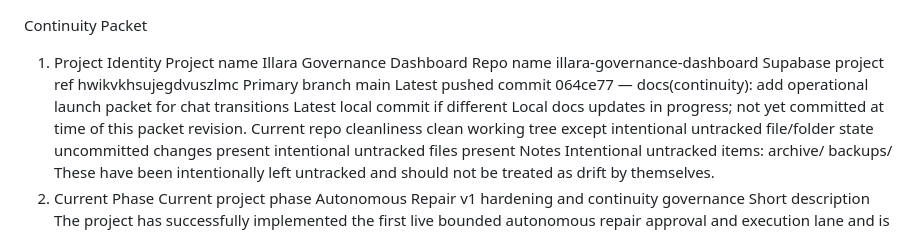
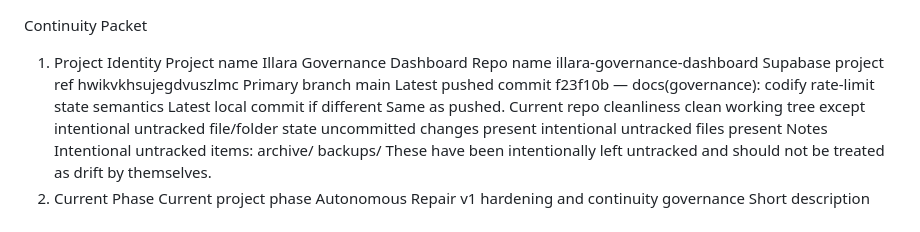
Before and after one commit to SteveRegs/illara-governance-dashboard, a Markdown page: docs/continuity/2026-03-10_continuity_packet.md, the part around the change. GitHub-like rendering.

```diff
--- a/docs/continuity/2026-03-10_continuity_packet.md
+++ b/docs/continuity/2026-03-10_continuity_packet.md
@@ -9,9 +9,9 @@ hwikvkhsujegdvuszlmc
 Primary branch
 main
 Latest pushed commit
-064ce77 — docs(continuity): add operational launch packet for chat transitions
+f23f10b — docs(governance): codify rate-limit state semantics
 Latest local commit if different
-Local docs updates in progress; not yet committed at time of this packet revision.
+Same as pushed.
 Current repo cleanliness
  clean working tree except intentional untracked file/folder state
  uncommitted changes present
```
Also changed, not shown: docs/continuity/2026-03-10_operational_launch_packet.md (+3 -1 lines).
